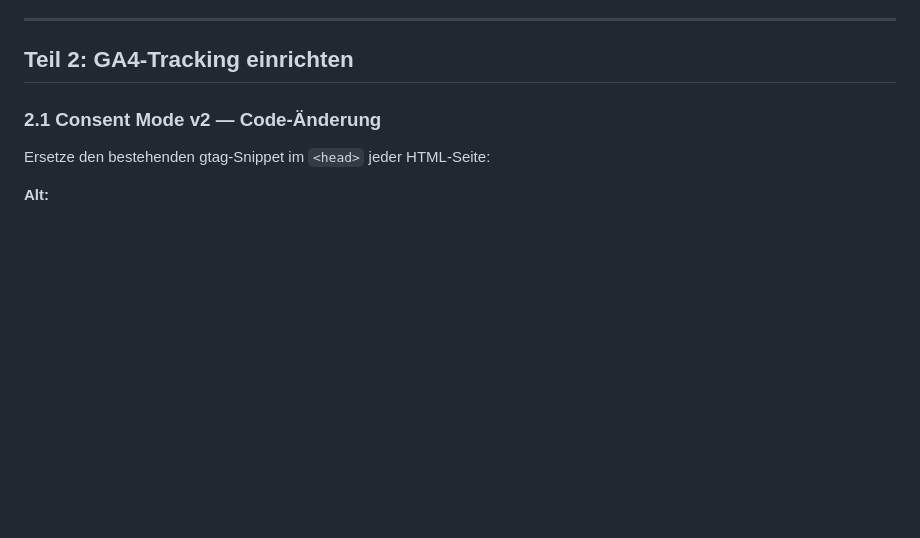
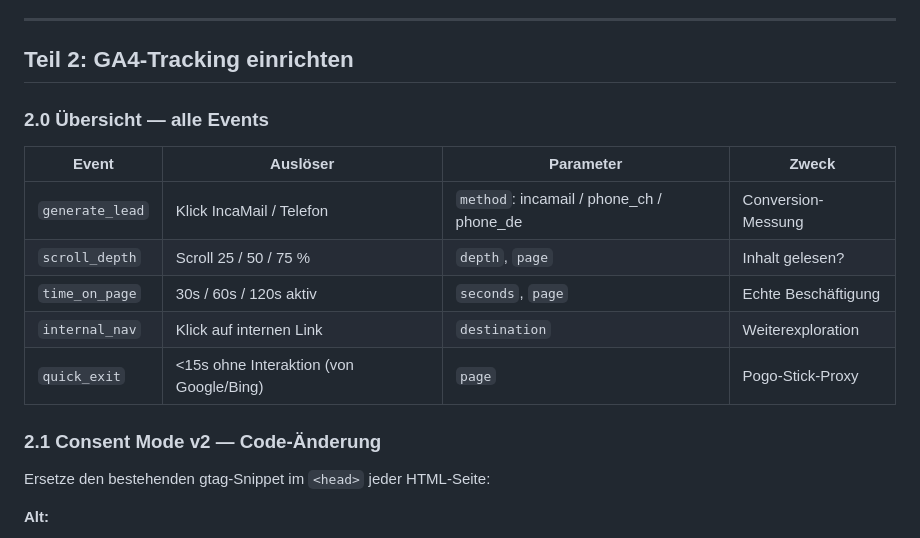
Before and after one commit to steueranwalt/oi-tax, a Markdown page: docs/seo-ga4-setup-guide.md, the part around one of its changes. Drawn GitHub-style; blank space fills up the shorter version.

```diff
--- a/docs/seo-ga4-setup-guide.md
+++ b/docs/seo-ga4-setup-guide.md
@@ -92,6 +92,16 @@ Trend positiv / neutral / negativ — ein Satz Begründung.
 ---
 
 ## Teil 2: GA4-Tracking einrichten
+
+### 2.0 Übersicht — alle Events
+
+| Event | Auslöser | Parameter | Zweck |
+|---|---|---|---|
+| `generate_lead` | Klick IncaMail / Telefon | `method`: incamail / phone_ch / phone_de | Conversion-Messung |
+| `scroll_depth` | Scroll 25 / 50 / 75 % | `depth`, `page` | Inhalt gelesen? |
+| `time_on_page` | 30s / 60s / 120s aktiv | `seconds`, `page` | Echte Beschäftigung |
+| `internal_nav` | Klick auf internen Link | `destination` | Weiterexploration |
+| `quick_exit` | <15s ohne Interaktion (von Google/Bing) | `page` | Pogo-Stick-Proxy |
 
 ### 2.1 Consent Mode v2 — Code-Änderung
 
```
Also changed, not shown: other parts of docs/seo-ga4-setup-guide.md (+75 -1 lines).
